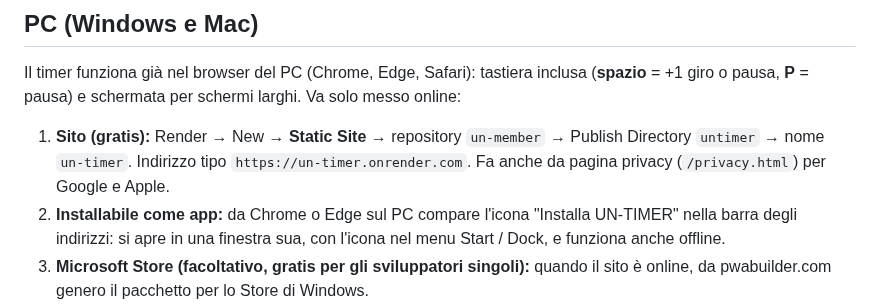
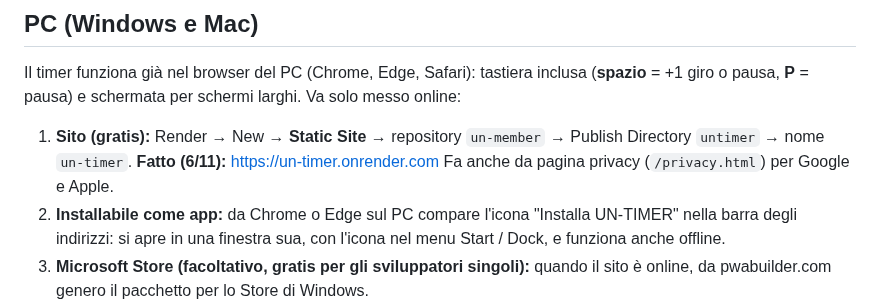
Before and after one commit to alessioproiettitrainer-dev/un-member, a Markdown page: untimer-store/APP-STORE-E-PC.md, the part around the change. GitHub-like rendering.

```diff
--- a/untimer-store/APP-STORE-E-PC.md
+++ b/untimer-store/APP-STORE-E-PC.md
@@ -23,7 +23,7 @@ L'app iOS è già pronta in `untimer-app/ios/`: stessa app di Android (timer den
 ## PC (Windows e Mac)
 Il timer funziona già nel browser del PC (Chrome, Edge, Safari): tastiera inclusa (**spazio** = +1 giro o pausa, **P** = pausa) e schermata per schermi larghi. Va solo messo online:
 
-1. **Sito (gratis):** Render → New → **Static Site** → repository `un-member` → Publish Directory `untimer` → nome `un-timer`. Indirizzo tipo `https://un-timer.onrender.com`. Fa anche da pagina privacy (`/privacy.html`) per Google e Apple.
+1. **Sito (gratis):** Render → New → **Static Site** → repository `un-member` → Publish Directory `untimer` → nome `un-timer`. **Fatto (6/11):** https://un-timer.onrender.com Fa anche da pagina privacy (`/privacy.html`) per Google e Apple.
 2. **Installabile come app:** da Chrome o Edge sul PC compare l'icona "Installa UN-TIMER" nella barra degli indirizzi: si apre in una finestra sua, con l'icona nel menu Start / Dock, e funziona anche offline.
 3. **Microsoft Store (facoltativo, gratis per gli sviluppatori singoli):** quando il sito è online, da pwabuilder.com genero il pacchetto per lo Store di Windows.
 
```
Also changed, not shown: CLAUDE.md (+1 -1 lines), untimer-store/PLAY-STORE.md (+1 -1 lines).
